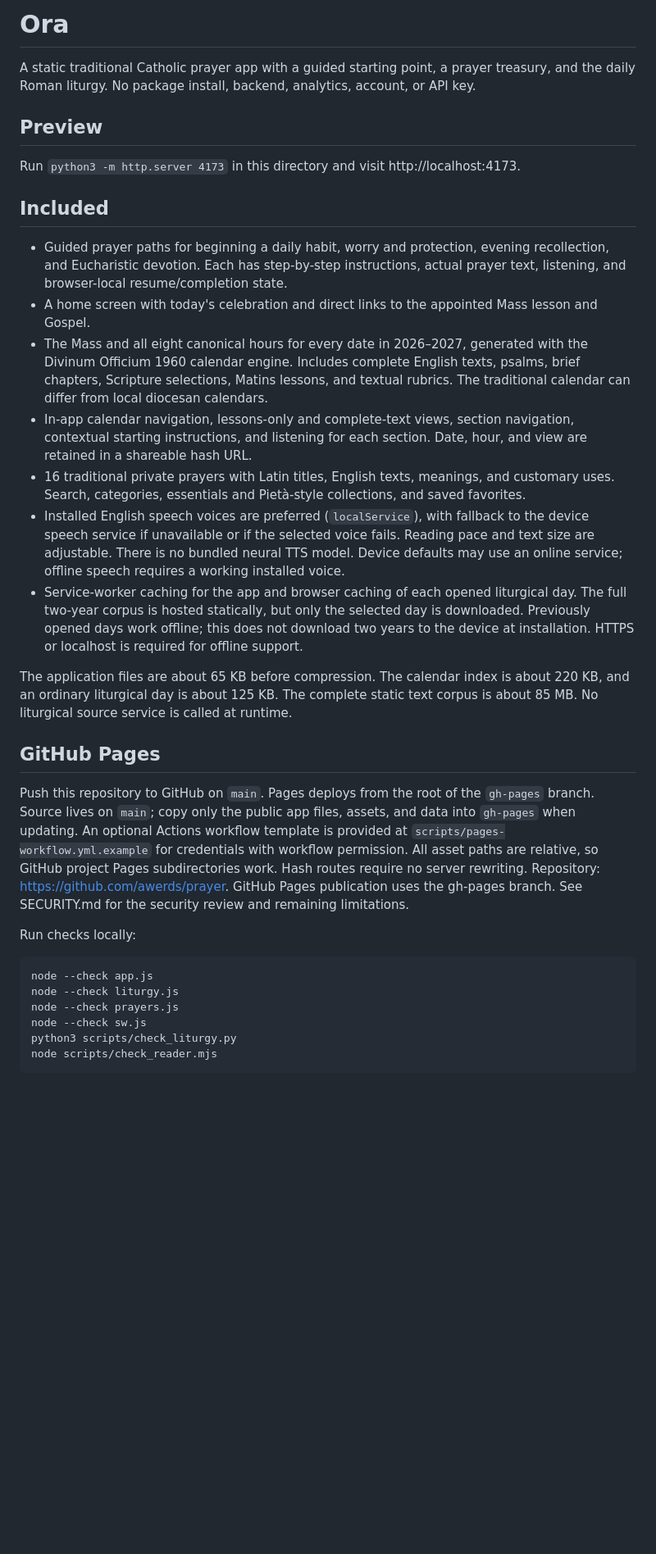
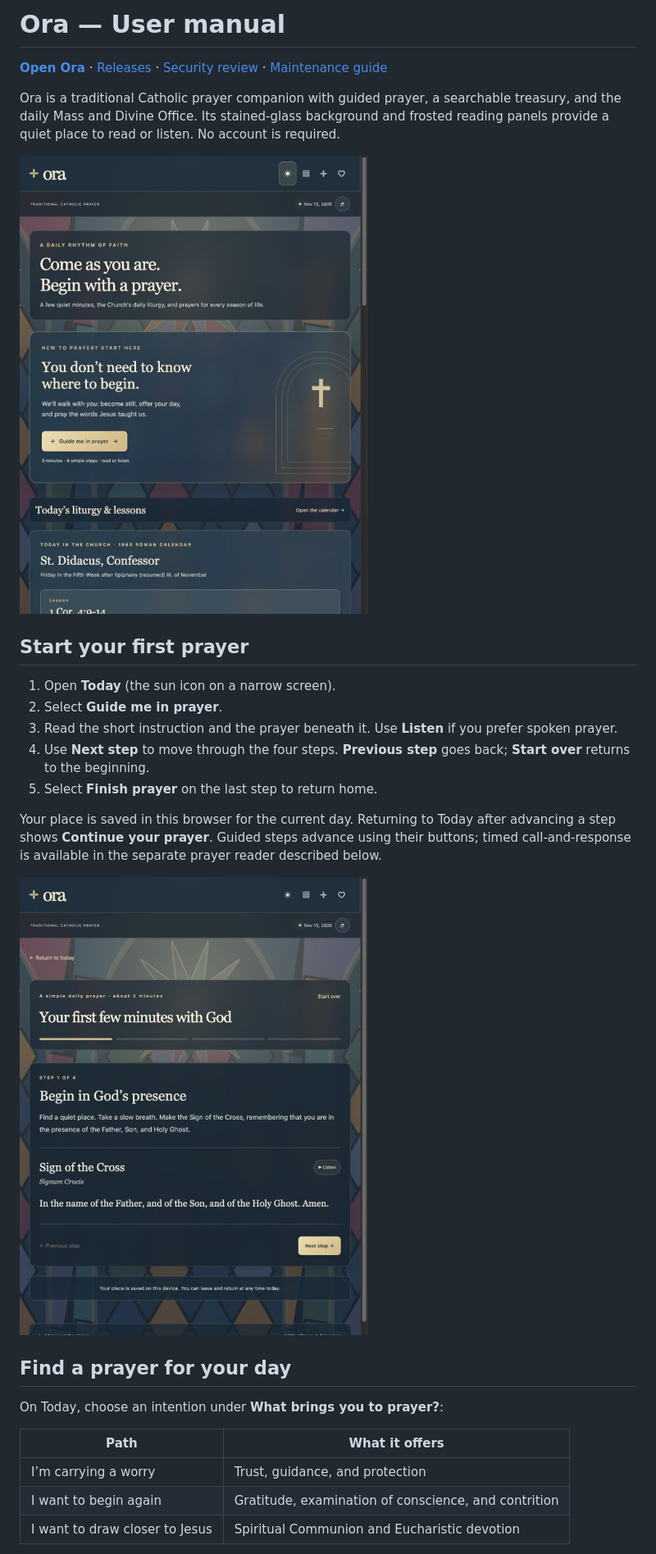
Before and after one commit to awerds/prayer, a Markdown page: README.md, the part around one of its changes. Shown at 82% size. Drawn GitHub-style; pictures changed too: docs/screenshots/guided-prayer.jpg (added), docs/screenshots/today.jpg (added); blank space fills up the shorter version.

Commit message:
Add illustrated user manual and v1.0.0 release notes

````diff
--- a/README.md
+++ b/README.md
@@ -1,35 +1,30 @@
-# Ora
+# Ora — User manual
 
-A static traditional Catholic prayer app with a guided starting point, a prayer treasury, and the daily Roman liturgy. No package install, backend, analytics, account, or API key.
+**[Open Ora](https://awerds.github.io/prayer/)** · [Releases](https://github.com/awerds/prayer/releases) · [Security review](SECURITY.md) · [Maintenance guide](docs/MAINTAINING.md)
 
-## Preview
+Ora is a traditional Catholic prayer companion with guided prayer, a searchable treasury, and the daily Mass and Divine Office. Its stained-glass background and frosted reading panels provide a quiet place to read or listen. No account is required.
 
-Run `python3 -m http.server 4173` in this directory and visit http://localhost:4173.
+![Ora home screen](docs/screenshots/today.jpg)
 
-## Included
+## Start your first prayer
 
-- Guided prayer paths for beginning a daily habit, worry and protection, evening recollection, and Eucharistic devotion. Each has step-by-step instructions, actual prayer text, listening, and browser-local resume/completion state.
-- A home screen with today's celebration and direct links to the appointed Mass lesson and Gospel.
-- The Mass and all eight canonical hours for every date in 2026–2027, generated with the Divinum Officium 1960 calendar engine. Includes complete English texts, psalms, brief chapters, Scripture selections, Matins lessons, and textual rubrics. The traditional calendar can differ from local diocesan calendars.
-- In-app calendar navigation, lessons-only and complete-text views, section navigation, contextual starting instructions, and listening for each section. Date, hour, and view are retained in a shareable hash URL.
-- 16 traditional private prayers with Latin titles, English texts, meanings, and customary uses. Search, categories, essentials and Pietà-style collections, and saved favorites.
-- Installed English speech voices are preferred (`localService`), with fallback to the device speech service if unavailable or if the selected voice fails. Reading pace and text size are adjustable. There is no bundled neural TTS model. Device defaults may use an online service; offline speech requires a working installed voice.
-- Service-worker caching for the app and browser caching of each opened liturgical day. The full two-year corpus is hosted statically, but only the selected day is downloaded. Previously opened days work offline; this does not download two years to the device at installation. HTTPS or localhost is required for offline support.
+1. Open **Today** (the sun icon on a narrow screen).
+2. Select **Guide me in prayer**.
+3. Read the short instruction and the prayer beneath it. Use **Listen** if you prefer spoken prayer.
+4. Use **Next step** to move through the four steps. **Previous step** goes back; **Start over** returns to the beginning.
+5. Select **Finish prayer** on the last step to return home.
 
-The application files are about 65 KB before compression. The calendar index is about 220 KB, and an ordinary liturgical day is about 125 KB. The complete static text corpus is about 85 MB. No liturgical source service is called at runtime.
+Your place is saved in this browser for the current day. Returning to Today after advancing a step shows **Continue your prayer**. Guided steps advance using their buttons; timed call-and-response is available in the separate prayer reader described below.
 
-## GitHub Pages
+![Guided prayer](docs/screenshots/guided-prayer.jpg)
 
-Push this repository to GitHub on `main`. Pages deploys from the root of the `gh-pages` branch. Source lives on `main`; copy only the public app files, assets, and data into `gh-pages` when updating. An optional Actions workflow template is provided at `scripts/pages-workflow.yml.example` for credentials with workflow permission. All asset paths are relative, so GitHub project Pages subdirectories work. Hash routes require no server rewriting. Repository: https://github.com/awerds/prayer. GitHub Pages publication uses the gh-pages branch. See SECURITY.md for the security review and remaining limitations.
+## Find a prayer for your day
 
-Run checks locally:
+On Today, choose an intention under **What brings you to prayer?**:
 
-```sh
-node --check app.js
-node --check liturgy.js
-node --check prayers.js
-node --check sw.js
-python3 scripts/check_liturgy.py
-node scripts/check_reader.mjs
-```
+| Path | What it offers |
+| --- | --- |
+| I’m carrying a worry | Trust, guidance, and protection |
+| I want to begin again | Gratitude, examination of conscience, and contrition |
+| I want to draw closer to Jesus | Spiritual Communion and Eucharistic devotion |
 
````
Also changed, not shown: other parts of README.md (+89 -16 lines), docs/MAINTAINING.md (added, +60 -0 lines), docs/RELEASE-v1.0.0.md (added, +27 -0 lines), docs/screenshots/library.jpg (added), docs/screenshots/liturgy.jpg (added), docs/screenshots/voice-settings.jpg (added).
